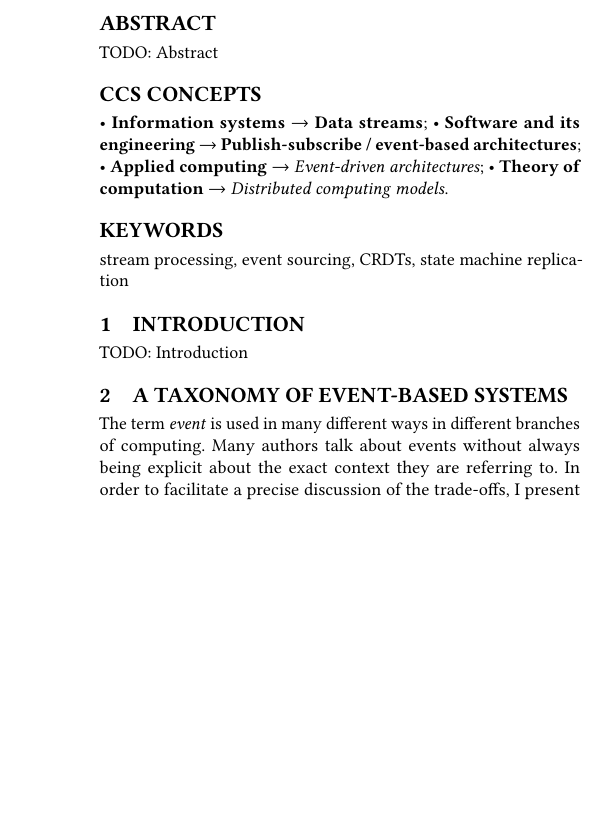
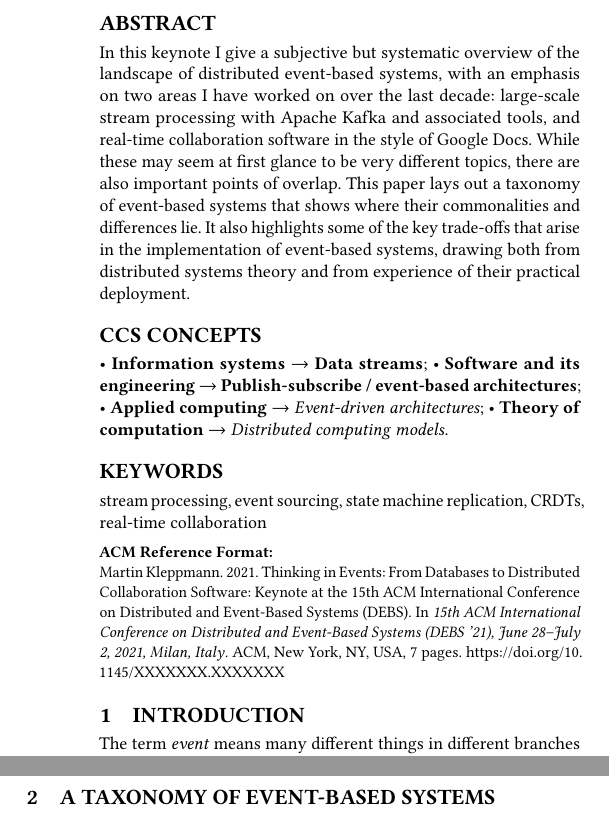
Before and after one commit to ept/debs-keynote, a LaTeX paper (debs-keynote.tex): part of one column of page 1 of 7 before the commit and two parts of the columns of page 1 of 7 after it, the two joined at a grey line, cut so that both start at the same text, the shorter picture padded with empty space. Compiled offline with pdfLaTeX.

Commit message:
Abstract and introduction

```diff
--- a/debs-keynote.tex
+++ b/debs-keynote.tex
@@ -7,3 +10,11 @@
+\copyrightyear{2021}
+\acmYear{2021}
+\setcopyright{acmlicensed}
+\acmConference[DEBS '21]{15th ACM International Conference on Distributed and Event-Based Systems}{June 28--July 2, 2021}{Milan, Italy}
+\acmBooktitle{15th ACM International Conference on Distributed and Event-Based Systems (DEBS '21), June 28--July 2, 2021, Milan, Italy}
+\acmPrice{15.00}
+\acmDOI{10.1145/XXXXXXX.XXXXXXX}
+\acmISBN{978-1-XXXX-XXXX}
 
 \begin{document}
 \title{Thinking in Events: From Databases to Distributed Collaboration Software}
@@ -19,7 +30,10 @@
 \email{mk428@cst.cam.ac.uk}
 
 \begin{abstract}
-TODO: Abstract
+In this keynote I give a subjective but systematic overview of the landscape of distributed event-based systems, with an emphasis on two areas I have worked on over the last decade: large-scale stream processing with Apache Kafka and associated tools, and real-time collaboration software in the style of Google Docs.
+While these may seem at first glance to be very different topics, there are also important points of overlap.
+This paper lays out a taxonomy of event-based systems that shows where their commonalities and differences lie.
+It also highlights some of the key trade-offs that arise in the implementation of event-based systems, drawing both from distributed systems theory and from experience of their practical deployment.
 \end{abstract}
 
 \begin{CCSXML}
@@ -52,7 +66,7 @@ TODO: Abstract
 \ccsdesc[300]{Applied computing~Event-driven architectures}
 \ccsdesc[300]{Theory of computation~Distributed computing models}
 
-\keywords{stream processing, event sourcing, CRDTs, state machine replication}
+\keywords{stream processing, event sourcing, state machine replication, CRDTs, real-time collaboration}
 \maketitle
 
 \def\figureautorefname{Figure}
@@ -60,18 +74,18 @@ TODO: Abstract
 \def\subsectionautorefname{Section}
 \def\subsubsectionautorefname{Section}
 
-% Title: Event-based thinking in collaboration software
-
-% What do Google Docs and stream processing have in common? Both are centered around the idea of streams of events. In the case of Google Docs and other collaboration software, each event describes a change that a user has made to a document. Each user's local device has a copy of the shared document, and processing the stream of changes means updating this local copy so that it is consistent with all of the other users' copies of the document.
-
-% This talk will explore collaboration software through the lens of event-based thinking, explaining some of the algorithms that are used to implement this kind of software, such as Conflict-free Replicated Data Types (CRDTs). We will highlight new developments in this area, such as local-first software, and identify some open challenges in the area.
-
 \section{Introduction}
 
-TODO: Introduction
+The term \emph{event} means many different things in different branches of computing.
+The goal of this paper is to illuminate, categorise, and differentiate some of the main families of event-based systems, with an emphasis on systems that are also distributed.
+
+\autoref{sec:taxonomy} presents a taxonomy that breaks down the field into categories based on simple technical criteria.
+Each category is illustrated with examples of practical systems that employ the approach, and it includes a discussion of the trade-offs: the pros and cons of choosing one category over another.
+My hope is that this taxonomy will provide a useful structure and vocabulary to researchers and practitioners working with event-based systems, allowing us to more easily communicate and reason about the fundamental design choices of such systems.
+
+Next, in \autoref{sec:practical} I present a personal perspective on two particular families of event-based systems that I have worked on over the last decade: Apache Kafka and its stream processing ecosystem (which I worked on in 2012--2015 during my time as industrial software engineer at LinkedIn), and multi-user real-time collaboration software in the style of Google Docs (which has been the focus of my research since returning to academia in 2015).
+Reflecting on these systems in the context of the taxonomy of \autoref{sec:taxonomy} helps further illuminate the characteristics of event-based software architecture.
+
 
 \section{A Taxonomy of Event-based Systems}\label{sec:taxonomy}
 
-The term \emph{event} is used in many different ways in different branches of computing.
-Many authors talk about events without always being explicit about the exact context they are referring to.
-In order to facilitate a precise discussion of the trade-offs, I present a taxonomy that categorises the different uses of events, based on the flowchart in \autoref{fig:flowchart}.
```
Also changed, not shown: debs-keynote.tex (10 more changed lines).
